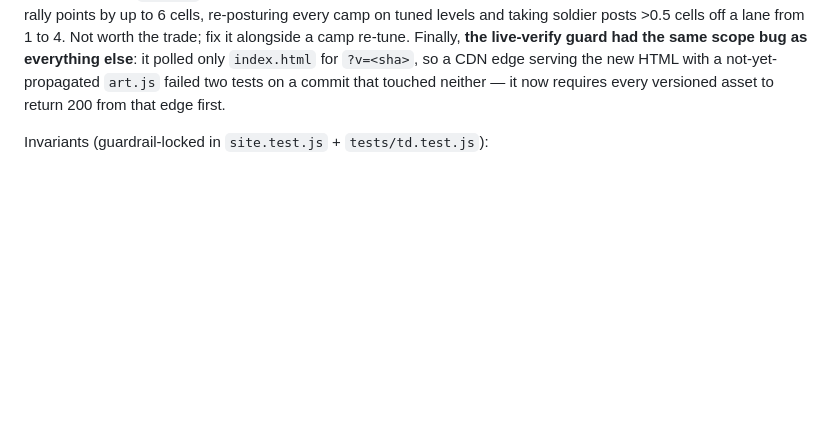
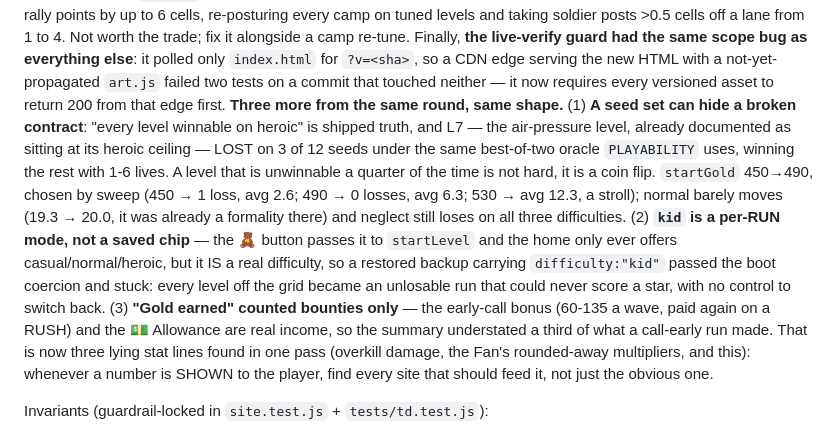
Before and after one commit to dumptruckjon/Josh-Game, a Markdown page: CLAUDE.md, the part around the change. Rendered like a GitHub page; blank space fills up the shorter version.

Commit message:
CLAUDE.md: the last three learnings from this round
A seed set can hide a broken contract (L7 heroic), a per-run mode is not a
saved preference (the kid chip), and a number shown to the player needs every
site that feeds it — three lying stat lines in one pass is the pattern worth
remembering.

```diff
--- a/CLAUDE.md
+++ b/CLAUDE.md
@@ -1627,6 +1627,25 @@ scope bug as everything else**: it polled only `index.html` for `?v=<sha>`, so a
 CDN edge serving the new HTML with a not-yet-propagated `art.js` failed two
 tests on a commit that touched neither — it now requires every versioned asset
 to return 200 from that edge first.
+**Three more from the same round, same shape.** (1) **A seed set can hide a
+broken contract**: "every level winnable on heroic" is shipped truth, and L7 —
+the air-pressure level, already documented as sitting at its heroic ceiling —
+LOST on 3 of 12 seeds under the same best-of-two oracle `PLAYABILITY` uses,
+winning the rest with 1-6 lives. A level that is unwinnable a quarter of the
+time is not hard, it is a coin flip. `startGold` 450→490, chosen by sweep (450
+→ 1 loss, avg 2.6; 490 → 0 losses, avg 6.3; 530 → avg 12.3, a stroll); normal
+barely moves (19.3 → 20.0, it was already a formality there) and neglect still
+loses on all three difficulties. (2) **`kid` is a per-RUN mode, not a saved
+chip** — the 🧸 button passes it to `startLevel` and the home only ever offers
+casual/normal/heroic, but it IS a real difficulty, so a restored backup
+carrying `difficulty:"kid"` passed the boot coercion and stuck: every level off
+the grid became an unlosable run that could never score a star, with no control
+to switch back. (3) **"Gold earned" counted bounties only** — the early-call
+bonus (60-135 a wave, paid again on a RUSH) and the 💵 Allowance are real
+income, so the summary understated a third of what a call-early run made. That
+is now three lying stat lines found in one pass (overkill damage, the Fan's
+rounded-away multipliers, and this): whenever a number is SHOWN to the player,
+find every site that should feed it, not just the obvious one.
 
 Invariants (guardrail-locked in `site.test.js` + `tests/td.test.js`):
 - **Never registers in `JoshFramework`/`JoshGames`** — no tile, no sticker slot,
```
